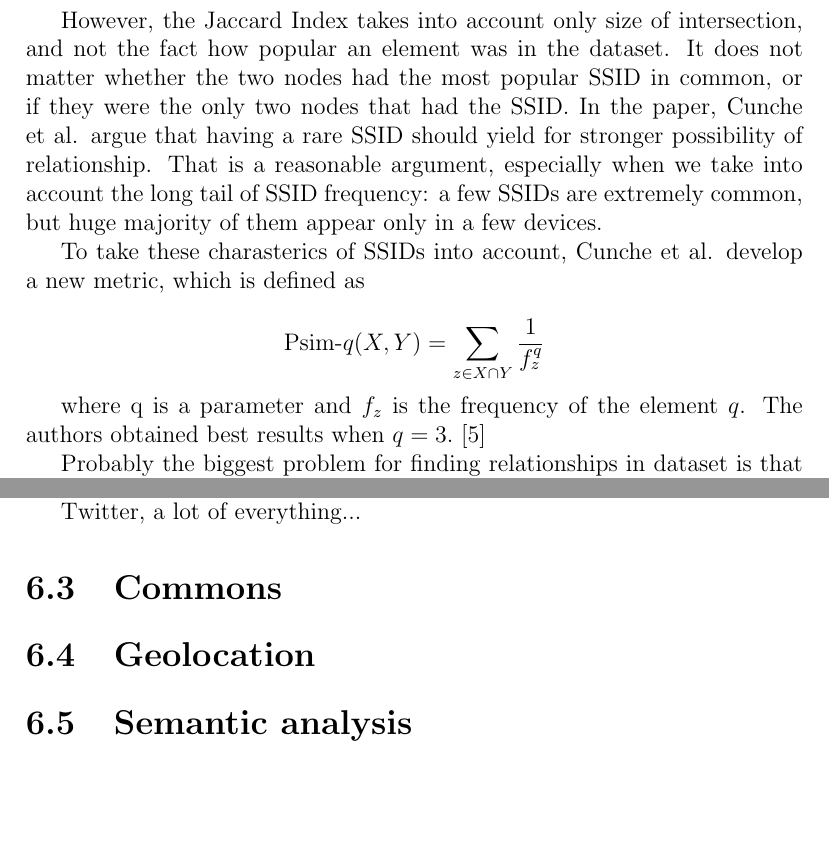
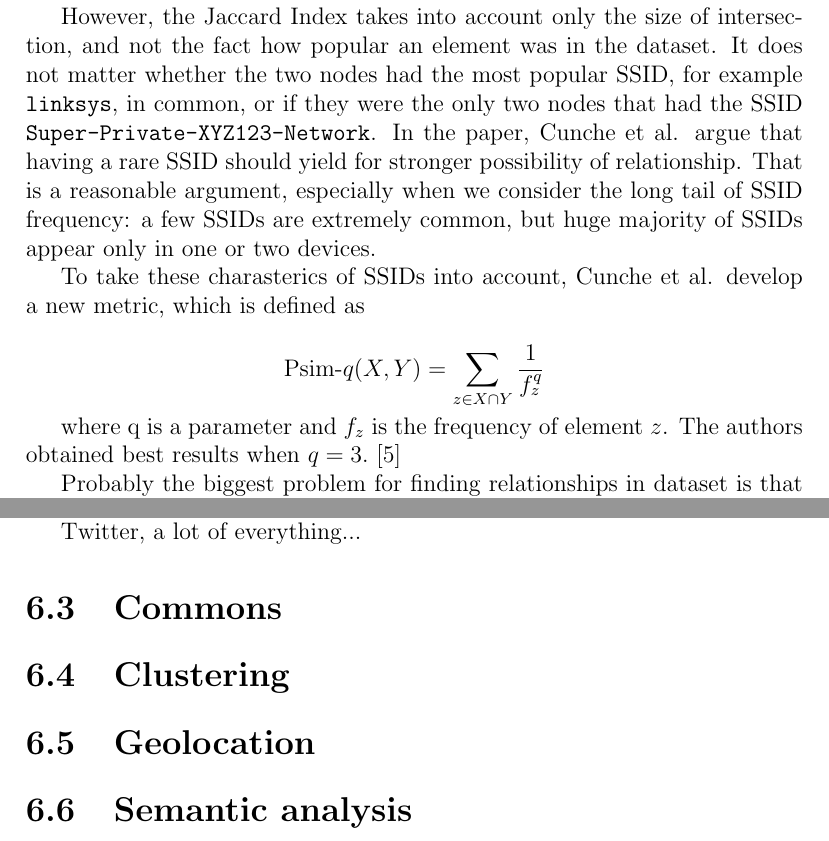
Before and after one commit to pekko/masterthesis, a LaTeX thesis (tex/thesis.tex): two parts of pages 25 and 43 of 59, joined at a grey line, cut so that both start at the same text, the shorter picture padded with empty space. Compiled offline with pdfLaTeX.

Commit message:
misc fixes, typos, grammar

```diff
--- a/tex/thesis.tex
+++ b/tex/thesis.tex
@@ -783,15 +783,15 @@ A simple metric for comparing two samples is the Jaccard Index. It is defined as
 
 $$J(X,Y) = \left| \frac{X \cup Y}{X \cap Y} \right| $$
 
-However, the Jaccard Index takes into account only size of intersection, and not the fact how popular an element was in the dataset. It does not matter whether the two nodes had the most popular SSID in common, or if they were the only two nodes that had the SSID. In the paper, Cunche et al. argue that having a rare SSID should yield for stronger possibility of relationship. That is a reasonable argument, especially when we take into account the long tail of SSID frequency: a few SSIDs are extremely common, but huge majority of them appear only in a few devices.
+However, the Jaccard Index takes into account only the size of intersection, and not the fact how popular an element was in the dataset. It does not matter whether the two nodes had the most popular SSID, for example \texttt{linksys}, in common, or if they were the only two nodes that had the SSID \texttt{Super-Private-XYZ123-Network}. In the paper, Cunche et al. argue that having a rare SSID should yield for stronger possibility of relationship. That is a reasonable argument, especially when we consider the long tail of SSID frequency: a few SSIDs are extremely common, but huge majority of SSIDs appear only in one or two devices.
 
 To take these charasterics of SSIDs into account, Cunche et al. develop a new metric, which is defined as
 
 $$\text{Psim-}q(X,Y) = \sum_{z \in X \cap Y} \frac{1}{f_z^q}$$
 
-where q is a parameter and $f_z$ is the frequency of the element $q$. The authors obtained best results when $q=3$.~\cite{cunche2014linking}
+where q is a parameter and $f_z$ is the frequency of element $z$. The authors obtained best results when $q=3$.~\cite{cunche2014linking}
 
-Probably the biggest problem for finding relationships in dataset is that it is computationally heavy. Complexity is $O(N^2)$ where $N$ is the number of devices in a dataset, so it may be impractical to try to find all the links in a large dataset, such as Cunche's six months long range of data. Nonetheless, if we are limited to small population, for example people visiting a specific place, a store, or an airport during a day, it might be perfectly feasible to calculate all the possible combinations.
+Probably the biggest problem for finding relationships in dataset is that it is computationally heavy. Complexity is $O(N^2)$ where $N$ is the number of devices in a dataset, so it may be impractical to try to find all the links in a large dataset, such as Cunche's six months long range of data. Nonetheless, if we are limited to small population, for example people visiting a specific place, a store, or an airport during a day, it might be perfectly feasible to calculate all possible combinations.
 
 Real-life use cases to benefit from such a findings can also be found. If we are not limited only to strong connections, such as family members, weaker connections can suggest that users share some charasteristics. After having categorized users in different clusters, one could try to look if the clusters are distinguishable from each others. For example, does the one group look like younger people, and do they visit the store on specific time of the day, or spend notably more or less time in the shop?
 
@@ -1190,6 +1190,9 @@ Twitter, a lot of everything...
 \section{Commons}
 \label{sec:practical_commons}
 
+\section{Clustering}
+\label{sec:practical_clustering}
+
 \section{Geolocation}
 \label{sec:practical_geo}
 
```
